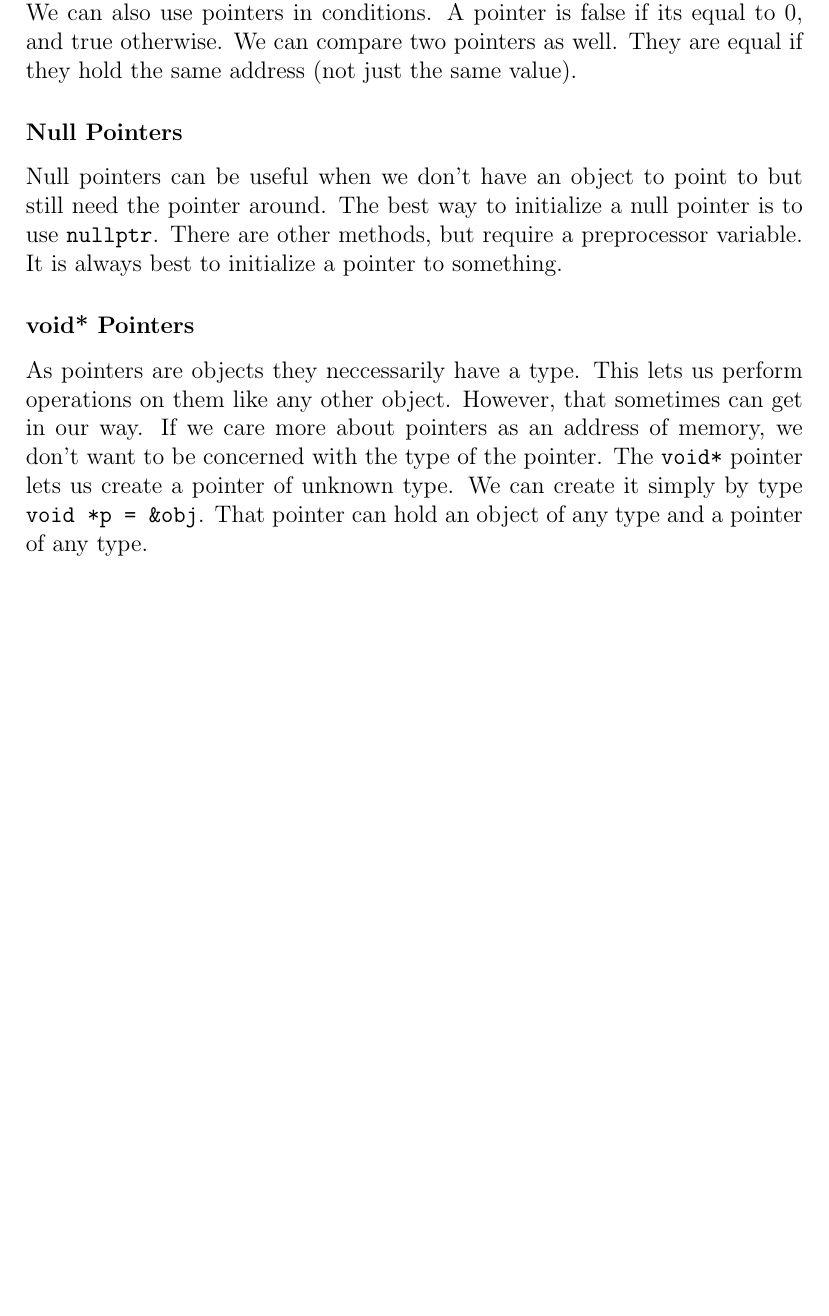
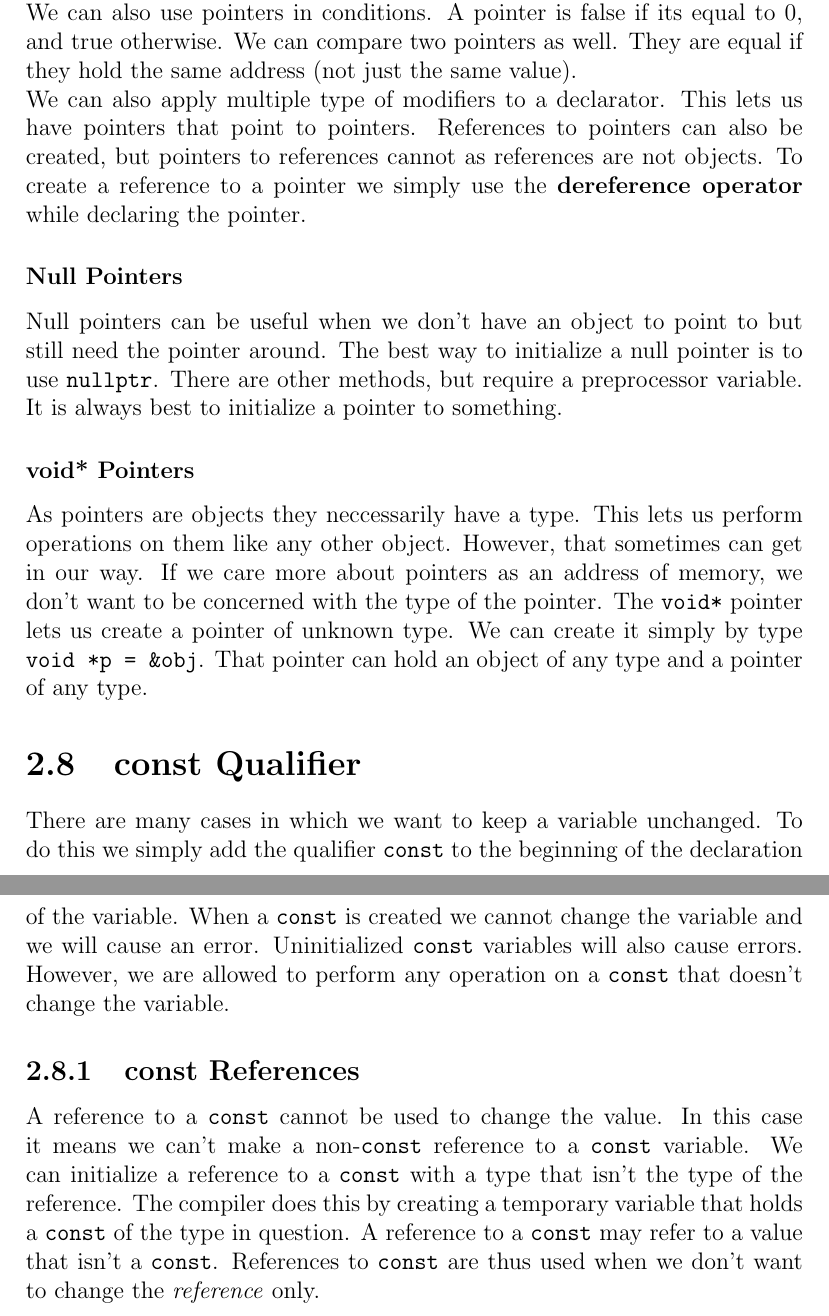
Before and after one commit to katawful/MyNotes, a LaTeX document (C++Primer/test.tex): part of page 12 of 12 before the commit and two parts of pages 12 and 13 of 13 after it, the two joined at a grey line, cut so that both start at the same text, the shorter picture padded with empty space. Compiled offline with pdfLaTeX.

Commit message:
finished for the night

```diff
--- a/C++Primer/test.tex
+++ b/C++Primer/test.tex
@@ -296,9 +296,15 @@ In order to access the object in which the pointer points to we use dereference
 \noindent Since pointers are objects, we can assign them new values. However, it can be a touch confusing if we want to change the pointer or the object it points to. To change the pointer we \emph{don't} dereference the pointer. Assigning the object a pointer points to requires a dereferenced pointer.
 
 \noindent We can also use pointers in conditions. A pointer is false if its equal to 0, and true otherwise. We can compare two pointers as well. They are equal if they hold the same address (not just the same value).
+\newline We can also apply multiple type of modifiers to a declarator. This lets us have pointers that point to pointers. References to pointers can also be created, but pointers to references cannot as references are not objects. To create a reference to a pointer we simply use the \textbf{dereference operator} while declaring the pointer.
 \subsubsection{Null Pointers}
 Null pointers can be useful when we don't have an object to point to but still need the pointer around. The best way to initialize a null pointer is to use \verb|nullptr|. There are other methods, but require a preprocessor variable. It is always best to initialize a pointer to something.
 \subsubsection{void* Pointers}
 As pointers are objects they neccessarily have a type. This lets us perform operations on them like any other object. However, that sometimes can get in our way. If we care more about pointers as an address of memory, we don't want to be concerned with the type of the pointer.
 The \verb|void*| pointer lets us create a pointer of unknown type. We can create it simply by type \verb|void *p = &obj|. That pointer can hold an object of any type and a pointer of any type.
+
+\section{const Qualifier}
+There are many cases in which we want to keep a variable unchanged. To do this we simply add the qualifier \verb|const| to the beginning of the declaration of the variable. When a \verb|const| is created we cannot change the variable and we will cause an error. Uninitialized \verb|const| variables will also cause errors. However, we are allowed to perform any operation on a \verb|const| that doesn't change the variable.
+\subsection{const References}
+A reference to a \verb|const| cannot be used to change the value. In this case it means we can't make a non-\verb|const| reference to a \verb|const| variable. We can initialize a reference to a \verb|const| with a type that isn't the type of the reference. The compiler does this by creating a temporary variable that holds a \verb|const| of the type in question. A reference to a \verb|const| may refer to a value that isn't a \verb|const|. References to \verb|const| are thus used when we don't want to change the \emph{reference} only.
  \end{document}
```
Also changed, not shown: C++Primer/test.pdf, 5 other files.
